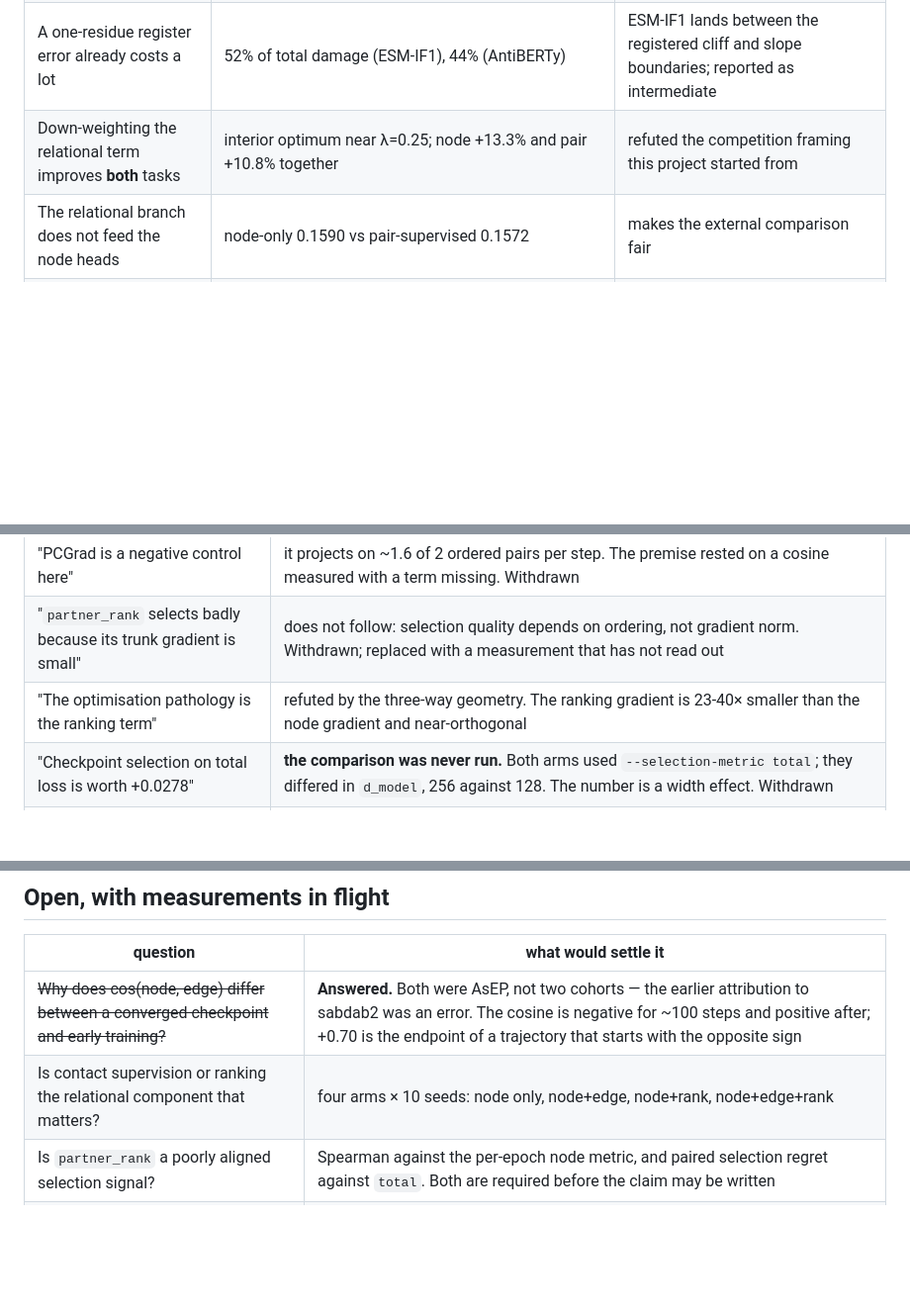
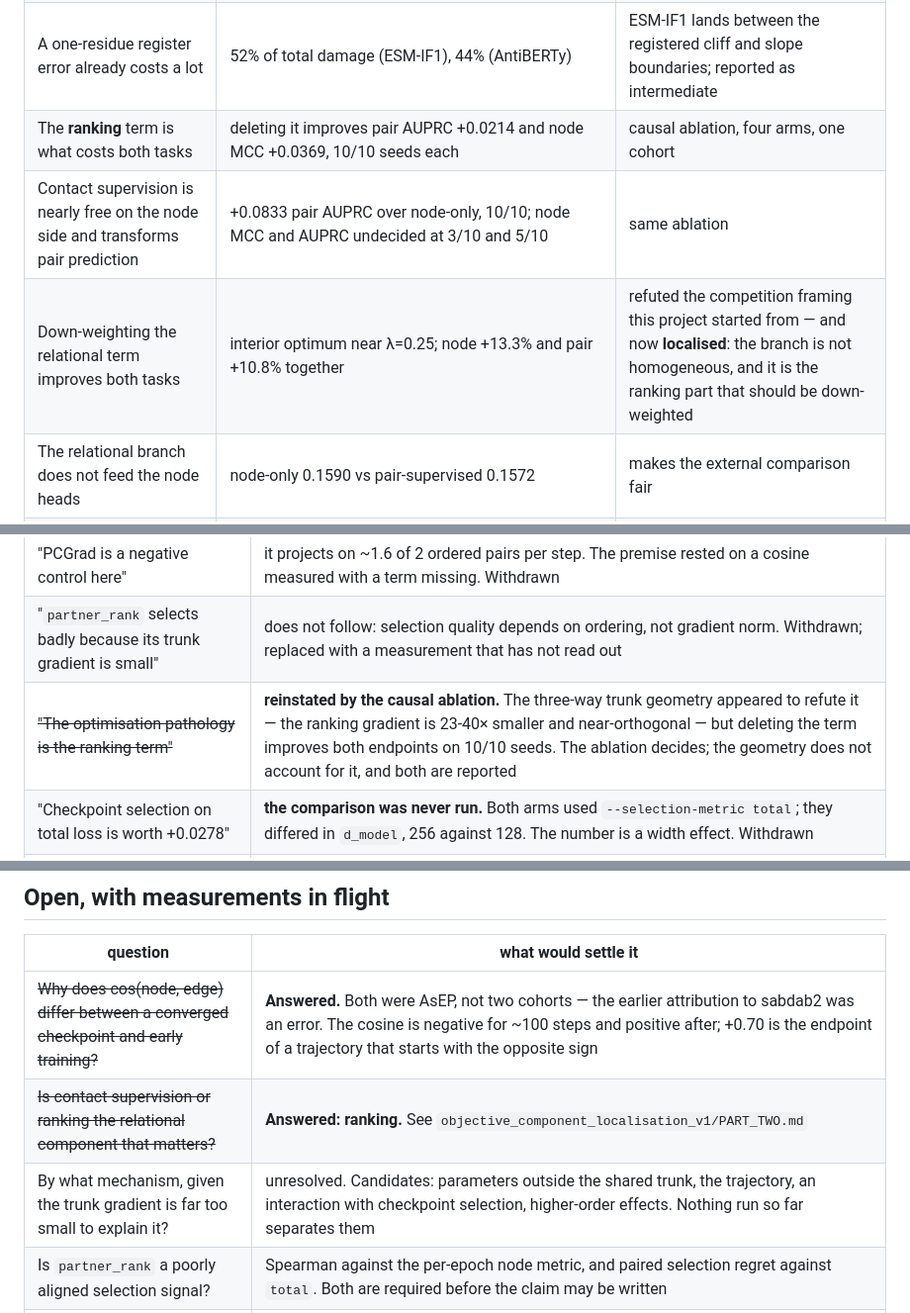
Before and after one commit to yinli-systems/antibody-antigen-interface-research, a Markdown page: results/EVIDENCE_INVENTORY.md, 3 parts joined by grey strips. Shown at 99% size. Rendered like a GitHub page; blank space fills up the shorter version.

```diff
--- a/results/EVIDENCE_INVENTORY.md
+++ b/results/EVIDENCE_INVENTORY.md
@@ -16,7 +16,9 @@ found; `epitope_ratio` has had both of its two registered readings.
 | Displacing a frozen per-residue representation is harmful | reproduced on a second cohort with a second representation — a **sequence** model, AntiBERTy, not a second structural encoder. Quote the **pair AUPRC** endpoint: +30.2%, 6/6 seeds, sign bound 0.607 | two representations, two cohorts, confounded by coverage and provenance |
 | Correspondence damage saturates by ~8 **representation rows** | k=8, k=16 and global permutation within a hair of each other on both ladders | 10 seeds ESM-IF1, 6 seeds AntiBERTy; **the displacement is in CDR-selected row index, not verified as peptide distance** |
 | A one-residue register error already costs a lot | 52% of total damage (ESM-IF1), 44% (AntiBERTy) | ESM-IF1 lands between the registered cliff and slope boundaries; reported as intermediate |
-| Down-weighting the relational term improves **both** tasks | interior optimum near λ=0.25; node +13.3% and pair +10.8% together | refuted the competition framing this project started from |
+| The **ranking** term is what costs both tasks | deleting it improves pair AUPRC +0.0214 and node MCC +0.0369, 10/10 seeds each | causal ablation, four arms, one cohort |
+| Contact supervision is nearly free on the node side and transforms pair prediction | +0.0833 pair AUPRC over node-only, 10/10; node MCC and AUPRC undecided at 3/10 and 5/10 | same ablation |
+| Down-weighting the relational term improves both tasks | interior optimum near λ=0.25; node +13.3% and pair +10.8% together | refuted the competition framing this project started from — and now **localised**: the branch is not homogeneous, and it is the ranking part that should be down-weighted |
 | The relational branch does not feed the node heads | node-only 0.1590 vs pair-supervised 0.1572 | makes the external comparison fair |
 | sabdab2 and AsEP overlap by PDB entry | measured before any cross-cohort claim | constrains what either cohort may say about the other |
 
@@ -33,7 +35,7 @@ stronger for saying them out loud.
 | "Precision and recall both higher than published" | held only against one older WALLE row, not against PEPNet+LE or the later WALLE tabulation. Withdrawn |
 | "PCGrad is a negative control here" | it projects on ~1.6 of 2 ordered pairs per step. The premise rested on a cosine measured with a term missing. Withdrawn |
 | "`partner_rank` selects badly because its trunk gradient is small" | does not follow: selection quality depends on ordering, not gradient norm. Withdrawn; replaced with a measurement that has not read out |
-| "The optimisation pathology is the ranking term" | refuted by the three-way geometry. The ranking gradient is 23-40× smaller than the node gradient and near-orthogonal |
+| ~~"The optimisation pathology is the ranking term"~~ | **reinstated by the causal ablation.** The three-way trunk geometry appeared to refute it — the ranking gradient is 23-40× smaller and near-orthogonal — but deleting the term improves both endpoints on 10/10 seeds. The ablation decides; the geometry does not account for it, and both are reported |
 | "Checkpoint selection on total loss is worth +0.0278" | **the comparison was never run.** Both arms used `--selection-metric total`; they differed in `d_model`, 256 against 128. The number is a width effect. Withdrawn |
 | "The checkpoint-selection effect is split-specific" | stage three changed **both** the selection metric and the width relative to the frozen configuration, so it confirmed a bundle. What is recorded: a development-set configuration did not confirm on the ratio test. No mechanism is attributed |
 
@@ -42,7 +44,8 @@ stronger for saying them out loud.
 | question | what would settle it |
 |---|---|
 | ~~Why does cos(node, edge) differ between a converged checkpoint and early training?~~ | **Answered.** Both were AsEP, not two cohorts — the earlier attribution to sabdab2 was an error. The cosine is negative for ~100 steps and positive after; +0.70 is the endpoint of a trajectory that starts with the opposite sign |
-| Is contact supervision or ranking the relational component that matters? | four arms × 10 seeds: node only, node+edge, node+rank, node+edge+rank |
+| ~~Is contact supervision or ranking the relational component that matters?~~ | **Answered: ranking.** See `objective_component_localisation_v1/PART_TWO.md` |
+| By what mechanism, given the trunk gradient is far too small to explain it? | unresolved. Candidates: parameters outside the shared trunk, the trajectory, an interaction with checkpoint selection, higher-order effects. Nothing run so far separates them |
 | Is `partner_rank` a poorly aligned selection signal? | Spearman against the per-epoch node metric, and paired selection regret against `total`. Both are required before the claim may be written |
 | Do gradient-balancing methods recover what hand-tuning λ recovers? | on hold. Whether the comparison is even scientific depends on the first question |
 
```
Also changed, not shown: results/CLAIMS_LEDGER.md (+10 -0 lines).
